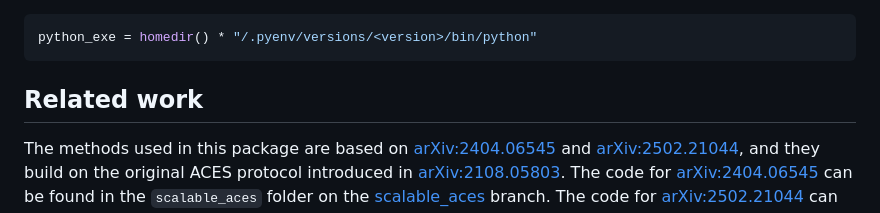
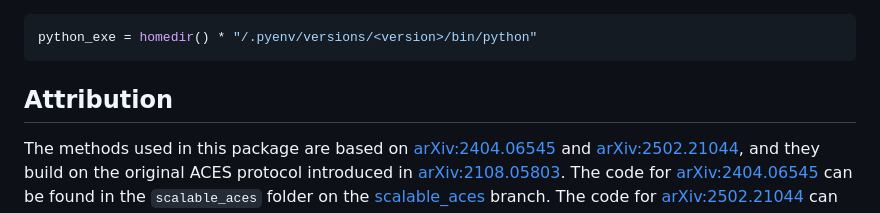
Before and after one commit to evanhockings/QuantumACES.jl, a Markdown page: README.md, the part around the change. Drawn GitHub-style.

````diff
--- a/README.md
+++ b/README.md
@@ -148,7 +148,7 @@ Therefore, you may need to manually supply `python_exe` for the Python version `
 python_exe = homedir() * "/.pyenv/versions/<version>/bin/python"
 ```
 
-## Related work
+## Attribution
 
 The methods used in this package are based on [arXiv:2404.06545](https://arxiv.org/abs/2404.06545) and [arXiv:2502.21044](https://arxiv.org/abs/2502.21044), and they build on the original ACES protocol introduced in [arXiv:2108.05803](https://arxiv.org/abs/2108.05803).
 The code for [arXiv:2404.06545](https://arxiv.org/abs/2404.06545) can be found in the `scalable_aces` folder on the [scalable_aces](https://github.com/evanhockings/QuantumACES.jl/tree/scalable_aces) branch.
````
